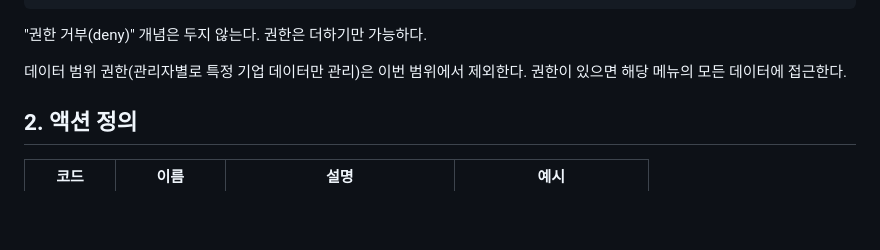
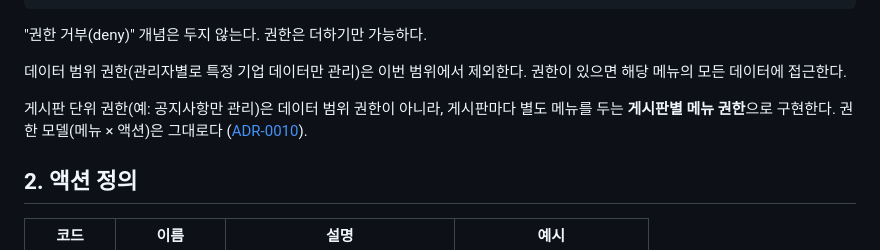
Before and after one commit to shku1015/project_1001, a Markdown page: docs/02-access-model.md, the part around the change. Rendered like a GitHub page; blank space fills up the shorter version.

```diff
--- a/docs/02-access-model.md
+++ b/docs/02-access-model.md
@@ -34,6 +34,8 @@ erDiagram
 "권한 거부(deny)" 개념은 두지 않는다. 권한은 더하기만 가능하다.
 
 데이터 범위 권한(관리자별로 특정 기업 데이터만 관리)은 이번 범위에서 제외한다. 권한이 있으면 해당 메뉴의 모든 데이터에 접근한다.
+
+게시판 단위 권한(예: 공지사항만 관리)은 데이터 범위 권한이 아니라, 게시판마다 별도 메뉴를 두는 **게시판별 메뉴 권한**으로 구현한다. 권한 모델(메뉴 × 액션)은 그대로다 ([ADR-0010](adr/0010-per-board-menus.md)).
 
 ## 2. 액션 정의
 
```
Also changed, not shown: docs/01-overview.md (+2 -0 lines).
